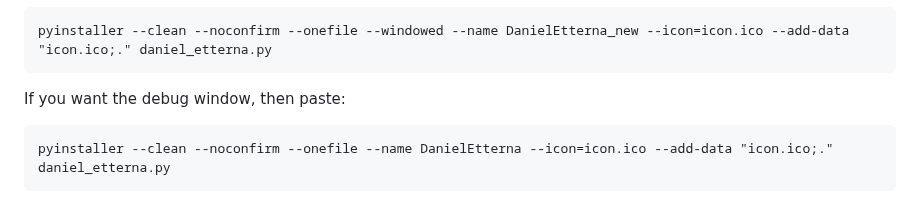
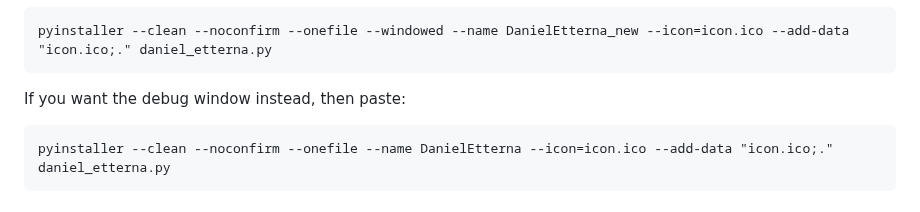
Before and after one commit to JoseMGS3/DanielEtterna, a Markdown page: README.md, the part around the change. Drawn GitHub-style.

````diff
--- a/README.md
+++ b/README.md
@@ -49,7 +49,7 @@ pip install -r requirements.txt
 pyinstaller --clean --noconfirm --onefile --windowed --name DanielEtterna_new --icon=icon.ico --add-data "icon.ico;." daniel_etterna.py
 ```
 
-If you want the debug window, then paste:
+If you want the debug window instead, then paste:
 
 ```cmd
 pyinstaller --clean --noconfirm --onefile --name DanielEtterna --icon=icon.ico --add-data "icon.ico;." daniel_etterna.py
````
